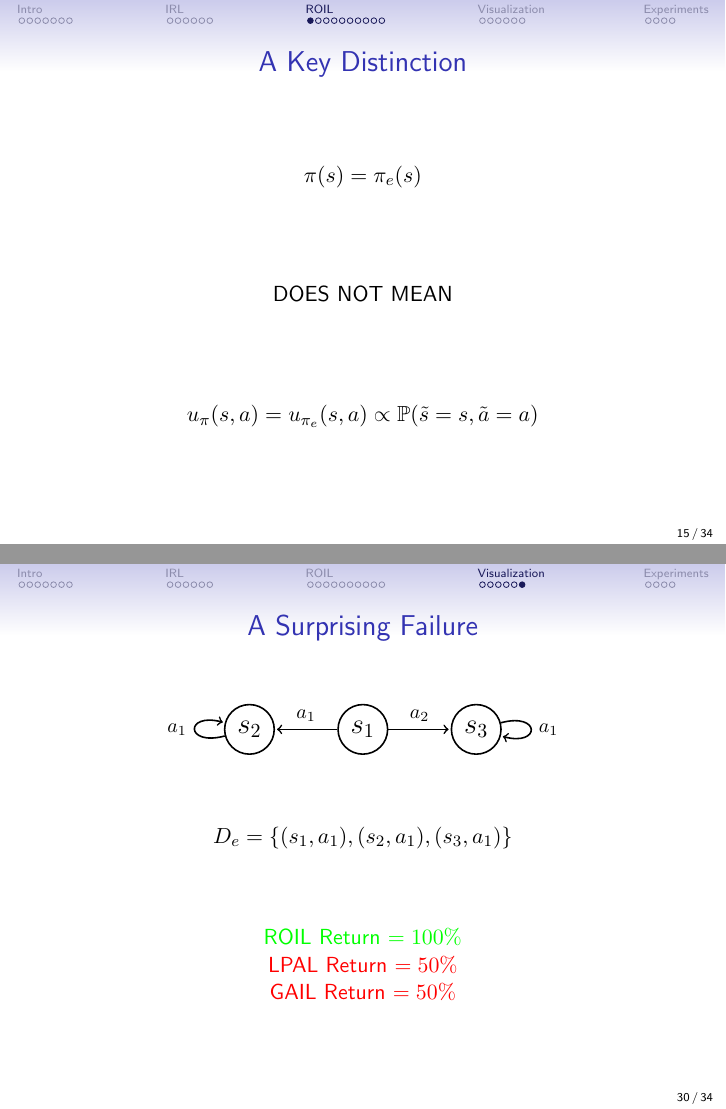
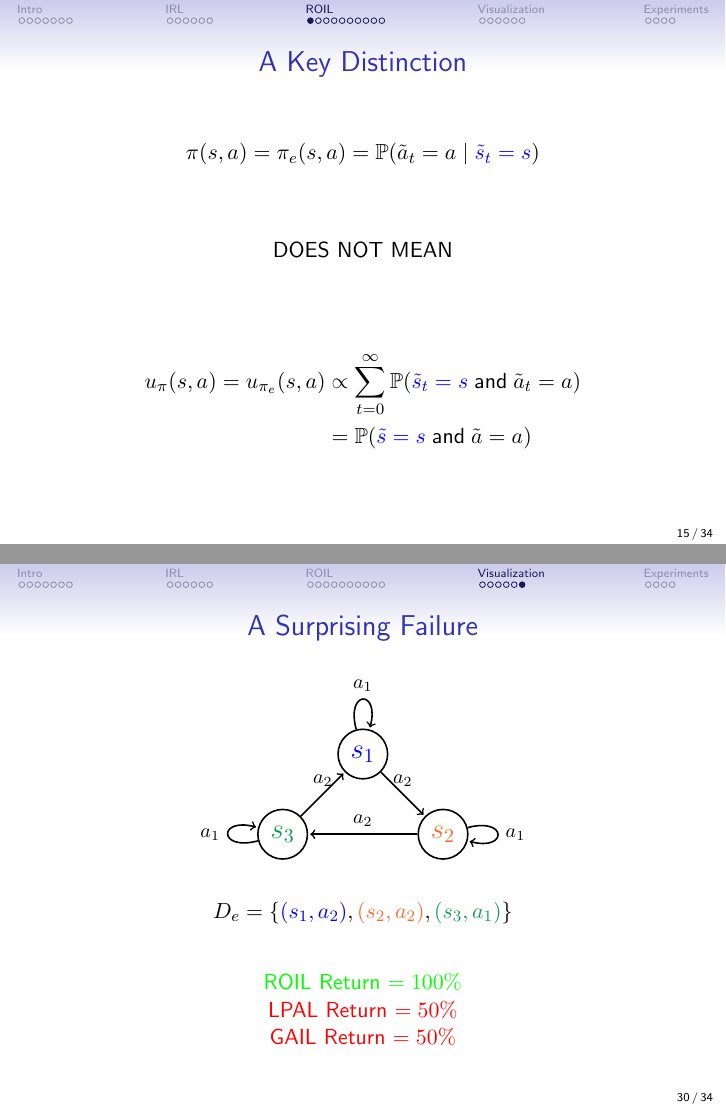
Before and after one commit to GersiD/Presentations, LaTeX slides (pres_roil/main.tex): pages 15 and 30 of 34, joined at a grey line. Compiled offline with pdfLaTeX.

Commit message:
update before appt

```diff
--- a/pres_roil/main.tex
+++ b/pres_roil/main.tex
@@ -320,16 +320,17 @@
 \begin{frame}
 \frametitle{A Key Distinction}
 \[
- \pi(s) = \pi_e(s)
+	\pi(s, a) = \pi_e(s, a) = \mathbb{P}(\tilde{a}_t = a \mid \textcolor{blue}{\tilde{s}_t = s})
 \]
 \vfill
 \[
 	\text{DOES NOT MEAN}
 \]
 \vfill
-\[
-	u_\pi(s,a) = u_{\pi_e}(s,a) \propto \mathbb{P}(\tilde{s} = s, \tilde{a} = a)
-\]
+\begin{align*}
+	u_\pi(s,a) = u_{\pi_e}(s,a) &\propto \sum_{t=0}^{\infty}\mathbb{P}(\textcolor{blue}{\tilde{s}_t = s} \;\text{and}\; \tilde{a}_t = a)\\
+	&= \mathbb{P}(\textcolor{blue}{\tilde{s} = s} \;\text{and}\; \tilde{a} = a)
+\end{align*}
 \end{frame}
 
 \begin{frame}\frametitle{Example}
@@ -565,22 +569,25 @@
 \frametitle{A Surprising Failure}
 \begin{figure}
   \centering
-	\begin{tikzpicture}[->,shorten >=1pt,auto,node distance=2cm,thick,main node/.style={circle,draw,font=\sffamily\Large\bfseries}]
+	\begin{tikzpicture}[->,shorten >=1pt,auto,node distance=2cm,
+		thick,main node/.style={circle,draw,font=\sffamily\Large\bfseries}]
 
-	\node[main node] (1) {$s_1$};
-	\node[main node] (2) [left of=1] {$s_2$};
-	\node[main node] (3) [right of=1] {$s_3$};
+	\node[main node] (1) {$\textcolor{blue}{s_1}$};
+	\node[main node] (2) [below right of=1] {$\textcolor{Orange}{s_2}$};
+	\node[main node] (3) [below left of=1] {$\textcolor{ForestGreen}{s_3}$};
 
 	\path[every node/.style={font=\sffamily\small}]
-	(1) edge node [above] {$a_1$} (2)
-	edge node [above] {$a_2$} (3)
-	(2) edge [loop left] node {$a_1$} (2)
-	(3) edge [loop right] node {$a_1$} (3);
+	(1) edge [loop above] node {$a_1$} (1)
+	(1) edge node [above] {$a_2$} (2)
+	(2) edge node [above] {$a_2$} (3)
+	(3) edge node [above] {$a_2$} (1)
+	(2) edge [loop right] node {$a_1$} (2)
+	(3) edge [loop left] node {$a_1$} (3);
 	\end{tikzpicture}
 \end{figure}
 \vfill
 \[
-	D_e = \lbrace (s_1, a_1), (s_2, a_1), (s_3, a_1) \rbrace
+	D_e = \lbrace \textcolor{blue}{(s_1, a_2)}, \textcolor{Orange}{(s_2, a_2)}, \textcolor{ForestGreen}{(s_3, a_1)} \rbrace
 \]
 \vfill
 \begin{center}
```
Also changed, not shown: pres_roil/main.tex (21 more changed lines).
